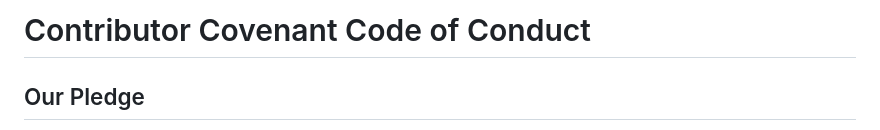
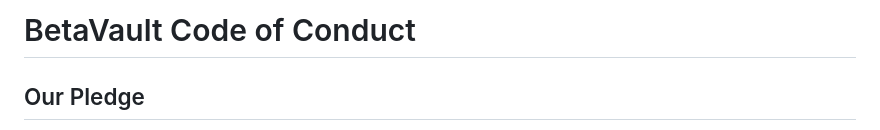
Before and after one commit to techguy16/BetaVault.github.io, a Markdown page: CODE_OF_CONDUCT.md, the part around the change. GitHub-like rendering.

```diff
--- a/CODE_OF_CONDUCT.md
+++ b/CODE_OF_CONDUCT.md
@@ -1,4 +1,4 @@
-# Contributor Covenant Code of Conduct
+# BetaVault Code of Conduct
 
 ## Our Pledge
 
```
